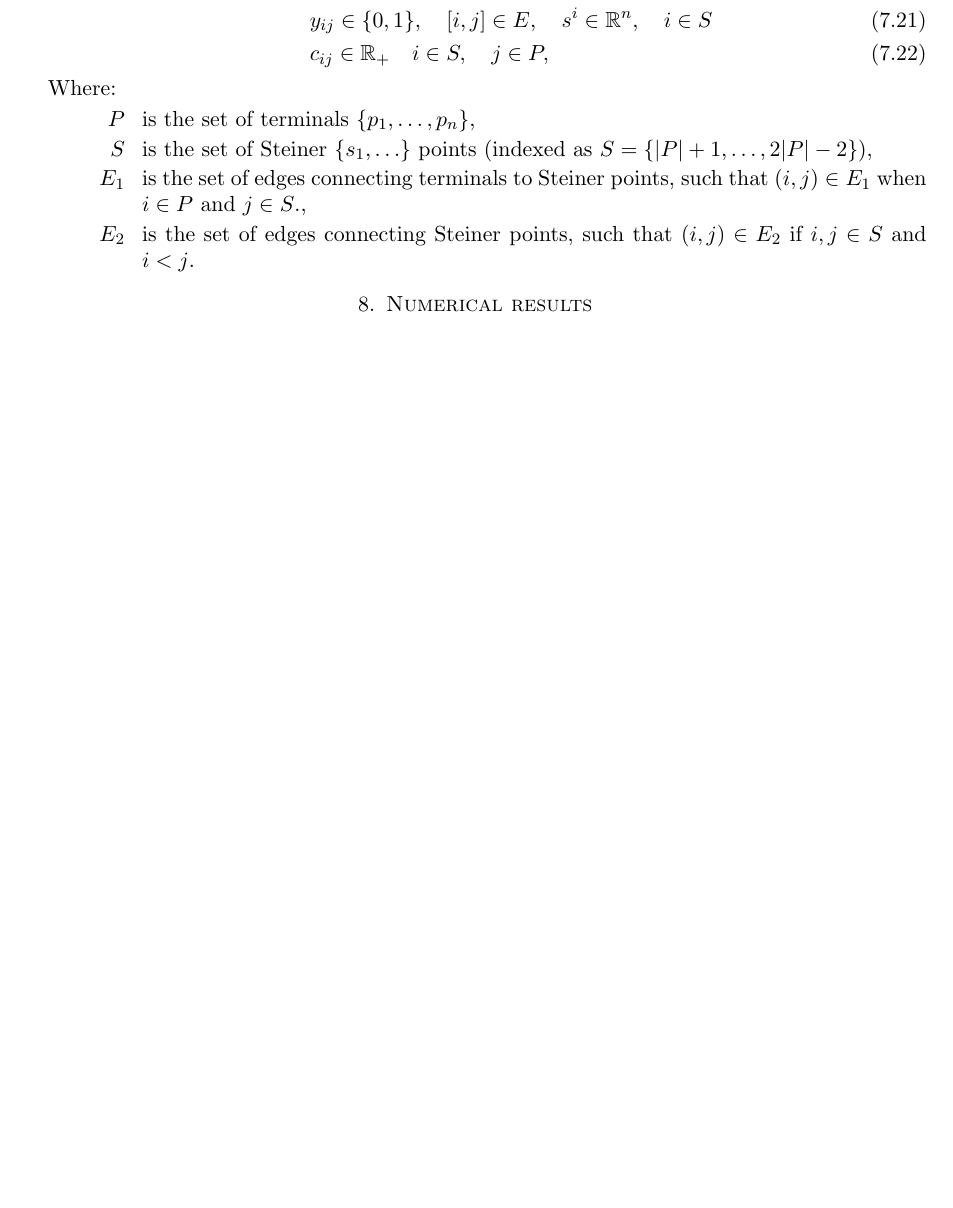
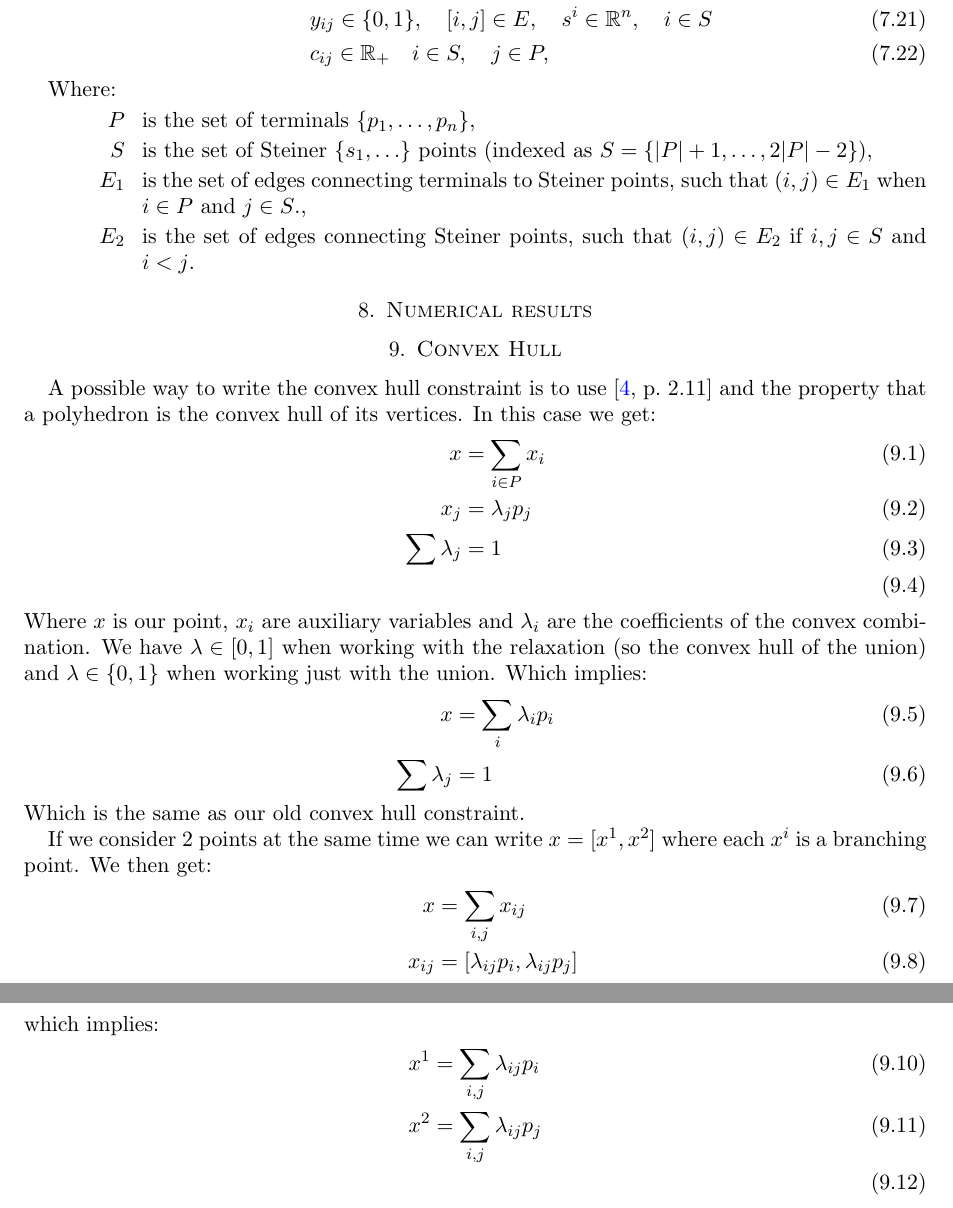
Before and after one commit to DarioFi/optimal_transport, a LaTeX paper (latex/new_version_2.tex): part of page 15 of 16 before the commit and two parts of pages 15 and 16 of 17 after it, the two joined at a grey line, cut so that both start at the same text, the shorter picture padded with empty space. Compiled offline with pdfLaTeX.

```diff
--- a/latex/new_version_2.tex
+++ b/latex/new_version_2.tex
@@ -994,6 +994,42 @@
 
     \section{Numerical results}
 
+
+    \section{Convex Hull}
+    A possible way to write the convex hull constraint is to use \cite[2.11]{Conforti2014} and the property that a polyhedron is the convex hull
+    of its vertices.
+    In this case we get:
+    \begin{align}
+        x &= \sum_{i \in P} x_i \\
+        x_j &= \lambda_j p_j \\
+        \sum \lambda_{j} &= 1 \\
+    \end{align}
+    Where $x$ is our point, $x_i$ are auxiliary variables and $\lambda_i$ are the coefficients of the convex combination.
+    We have $\lambda \in [0,1]$ when working with the relaxation (so the convex hull of the union)
+    and $\lambda \in \{0,1\}$ when working just with the union.
+    Which implies:
+    \begin{align}
+        x &= \sum_{i}{\lambda_i p_i} \\
+        \sum \lambda_{j} &= 1
+    \end{align}
+    Which is the same as our old convex hull constraint.
+
+    If we consider 2 points at the same time we can write $x=[x^1, x^2]$ where each $x^i$ is a branching point. We then get:
+    \begin{align}
+        x &= \sum_{i,j}{x_{ij}} \\
+        x_{ij} &= [\lambda_{ij} p_i, \lambda_{ij} p_j] \\
+        \sum \lambda_{ij} &= 1
+    \end{align}
+    which implies:
+    \begin{align}
+        x^1 &= \sum_{i,j}{\lambda_{ij} p_i} \\
+        x^2 &= \sum_{i,j}{\lambda_{ij} p_j} \\
+    \end{align}
+
+
+
+
+
     \newpage
     \printbibliography
 
```
Also changed, not shown: latex/bib.bib (+14 -0 lines), requirements.txt (+3 -0 lines), 2 other files.
